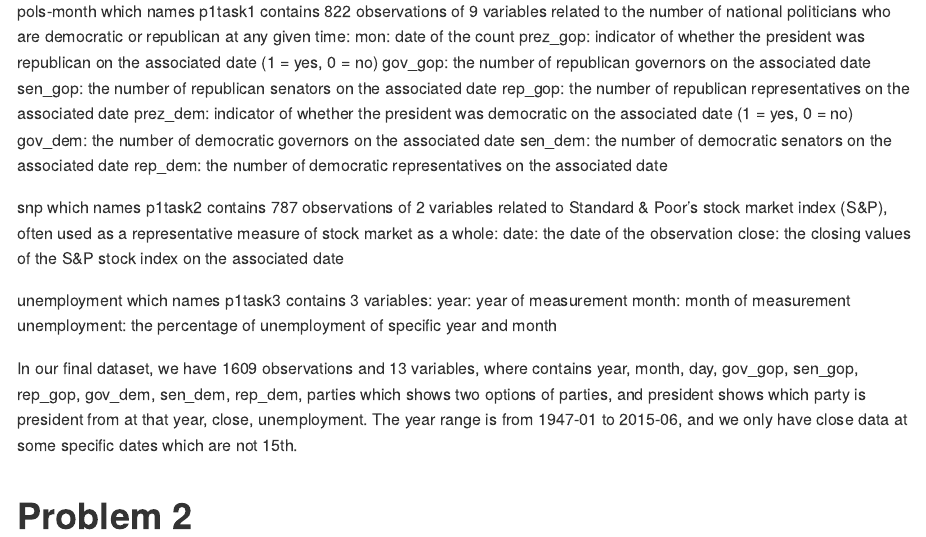
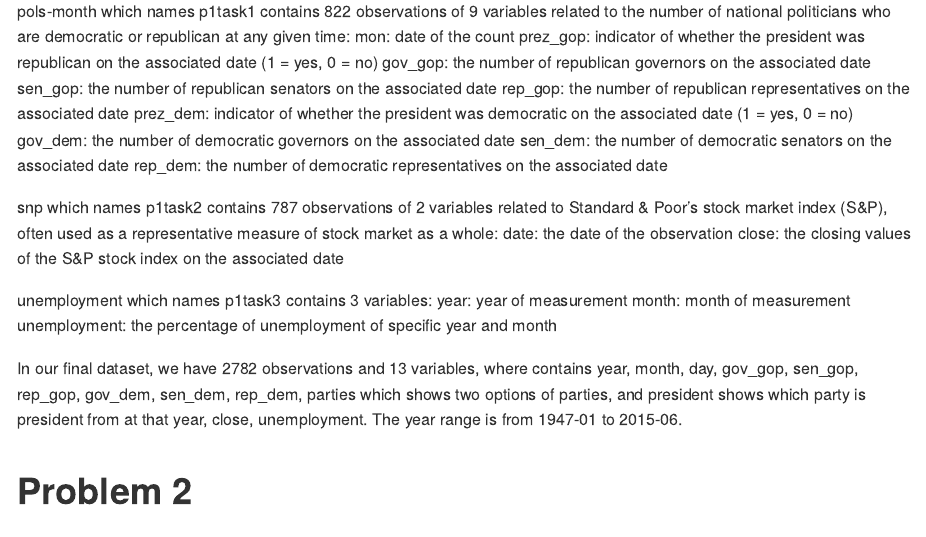
Before and after one commit to Innerlooop/p8105_hw2_yy3662, an R Markdown document (p8105_hw2_yy3662.Rmd): the page in a window 1100 px wide, from 3260 px down. Rendered offline with R 4.5, knitr and Pandoc, with nearby package versions; long lines of code are wrapped.

Commit message:
made some changes for conclusion.

````diff
--- a/p8105_hw2_yy3662.Rmd
+++ b/p8105_hw2_yy3662.Rmd
@@ -67,7 +67,7 @@ year: year of measurement
 month: month of measurement
 unemployment: the percentage of unemployment of specific year and month
 
-In our final dataset, we have 1609 observations and 13 variables, where contains year, month, day, gov_gop, sen_gop, rep_gop, gov_dem, sen_dem, rep_dem, parties which shows two options of parties, and president shows which party is president from at that year, close, unemployment. The year range is from 1947-01 to 2015-06, and we only have close data at some specific dates which are not 15th.
+In our final dataset, we have 2782 observations and 13 variables, where contains year, month, day, gov_gop, sen_gop, rep_gop, gov_dem, sen_dem, rep_dem, parties which shows two options of parties, and president shows which party is president from at that year, close, unemployment. The year range is from 1947-01 to 2015-06.
 
 # Problem 2
 ```{r}
````
